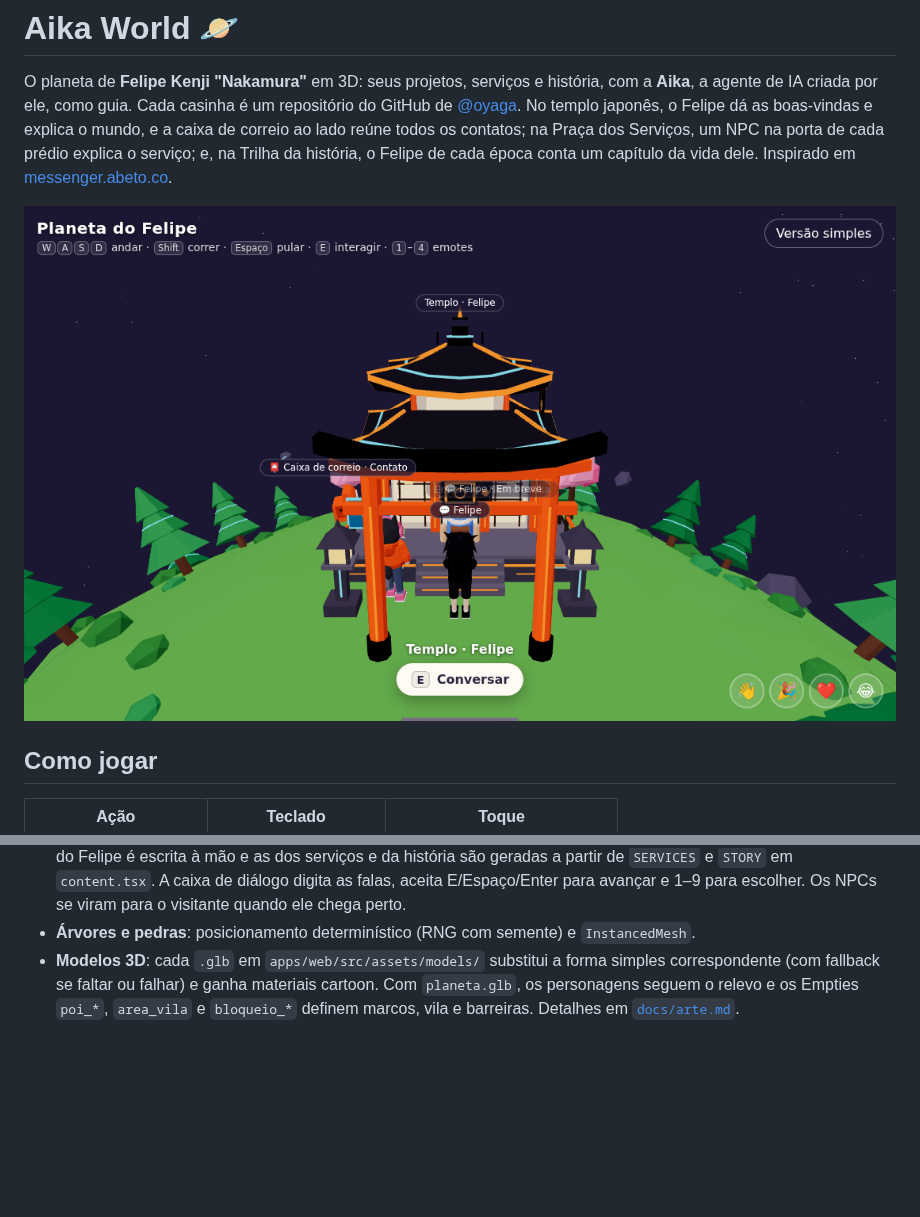
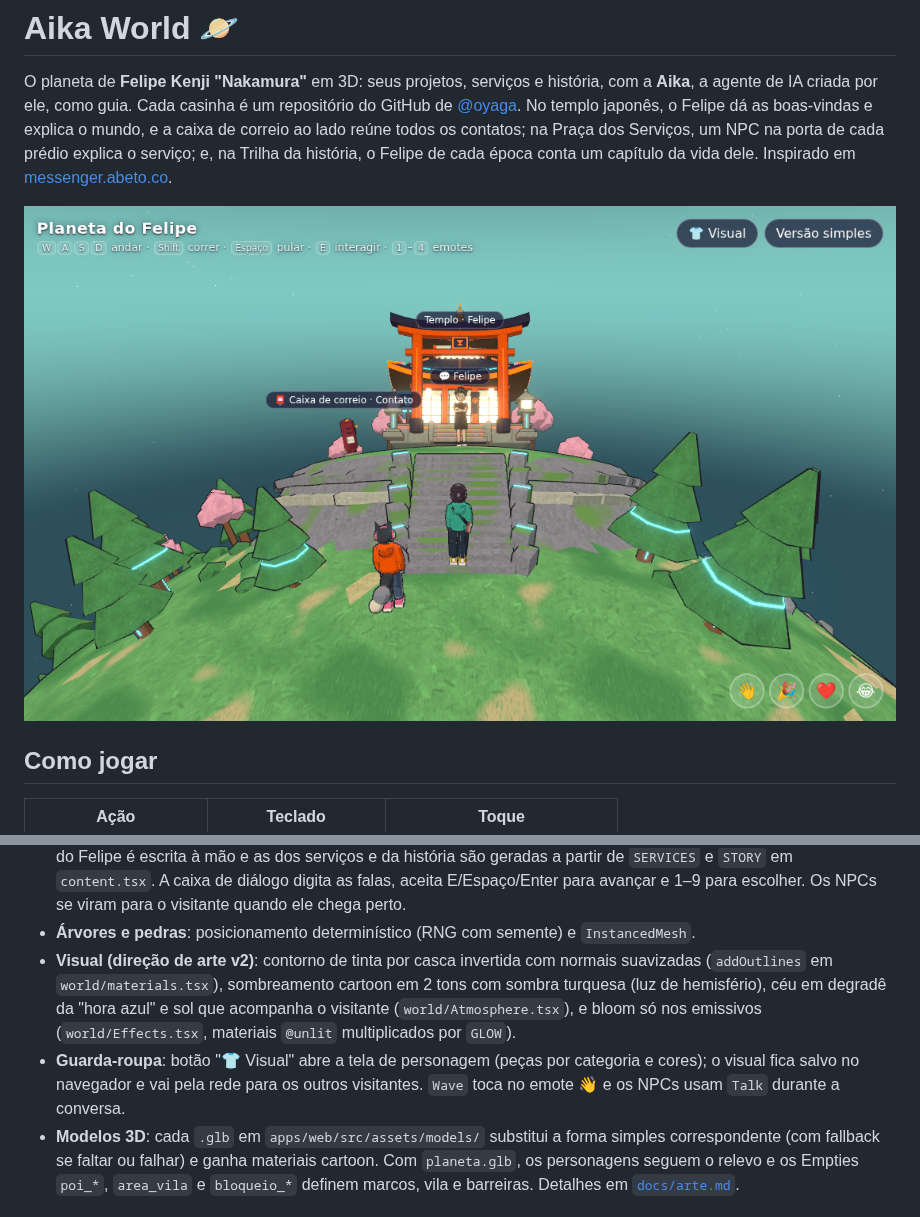
Before and after one commit to oyaga/aika-world, a Markdown page: README.md, 2 parts joined by grey strips. Rendered like a GitHub page; pictures changed too: docs/screenshot.png; blank space fills up the shorter version.

```diff
--- a/README.md
+++ b/README.md
@@ -129,6 +129,14 @@ quatro casas secretas.
   partir de `SERVICES` e `STORY` em `content.tsx`. A caixa de diálogo digita as falas, aceita E/Espaço/Enter para
   avançar e 1–9 para escolher. Os NPCs se viram para o visitante quando ele chega perto.
 - **Árvores e pedras**: posicionamento determinístico (RNG com semente) e `InstancedMesh`.
+- **Visual (direção de arte v2)**: contorno de tinta por casca invertida com normais suavizadas
+  (`addOutlines` em `world/materials.tsx`), sombreamento cartoon em 2 tons com sombra turquesa (luz
+  de hemisfério), céu em degradê da "hora azul" e sol que acompanha o visitante
+  (`world/Atmosphere.tsx`), e bloom só nos emissivos (`world/Effects.tsx`, materiais `@unlit`
+  multiplicados por `GLOW`).
+- **Guarda-roupa**: botão "👕 Visual" abre a tela de personagem (peças por categoria e cores);
+  o visual fica salvo no navegador e vai pela rede para os outros visitantes. `Wave` toca no emote
+  👋 e os NPCs usam `Talk` durante a conversa.
 - **Modelos 3D**: cada `.glb` em `apps/web/src/assets/models/` substitui a forma simples
   correspondente (com fallback se faltar ou falhar) e ganha materiais cartoon. Com `planeta.glb`,
   os personagens seguem o relevo e os Empties `poi_*`, `area_vila` e `bloqueio_*` definem marcos, vila e
```
Also changed, not shown: 10 other files.
